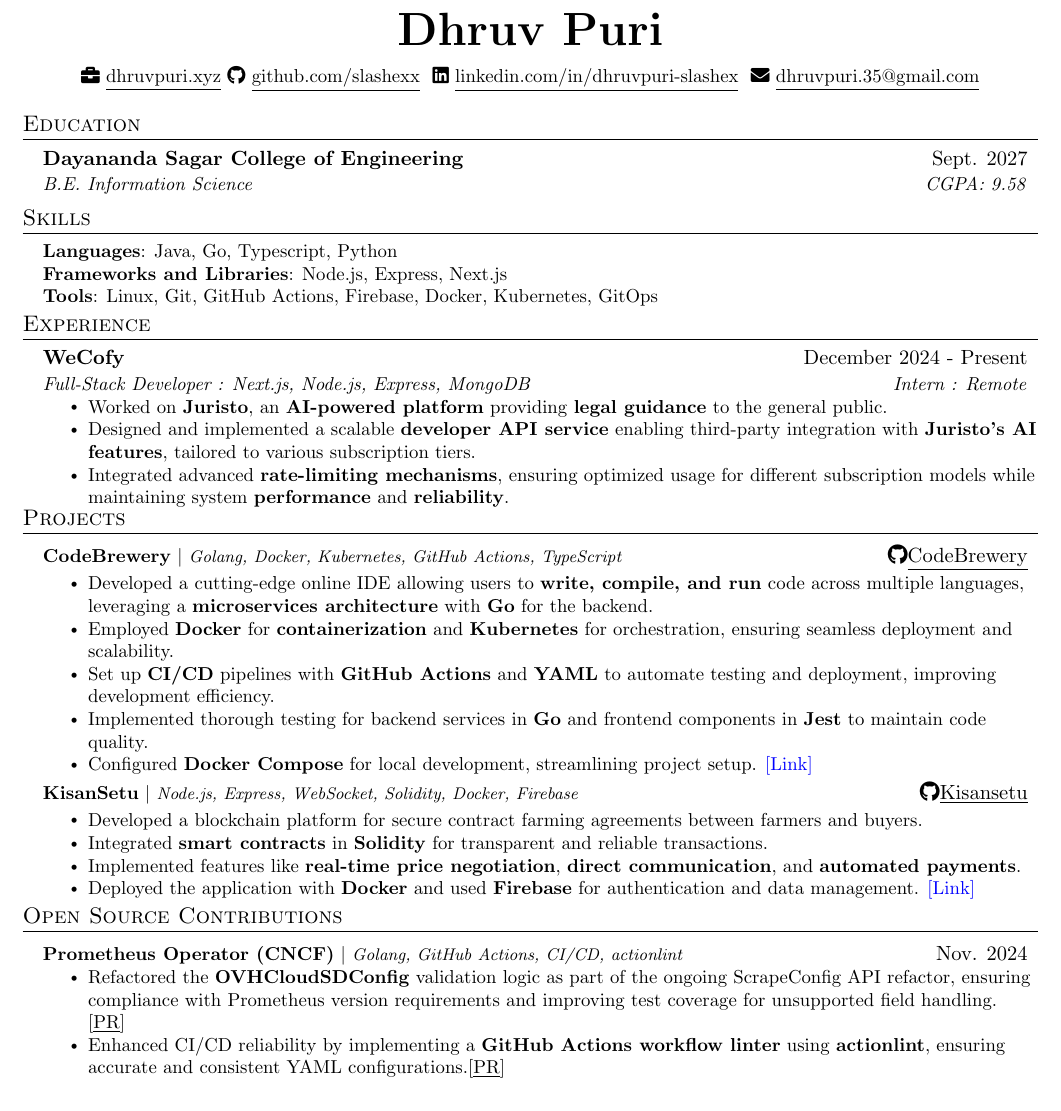
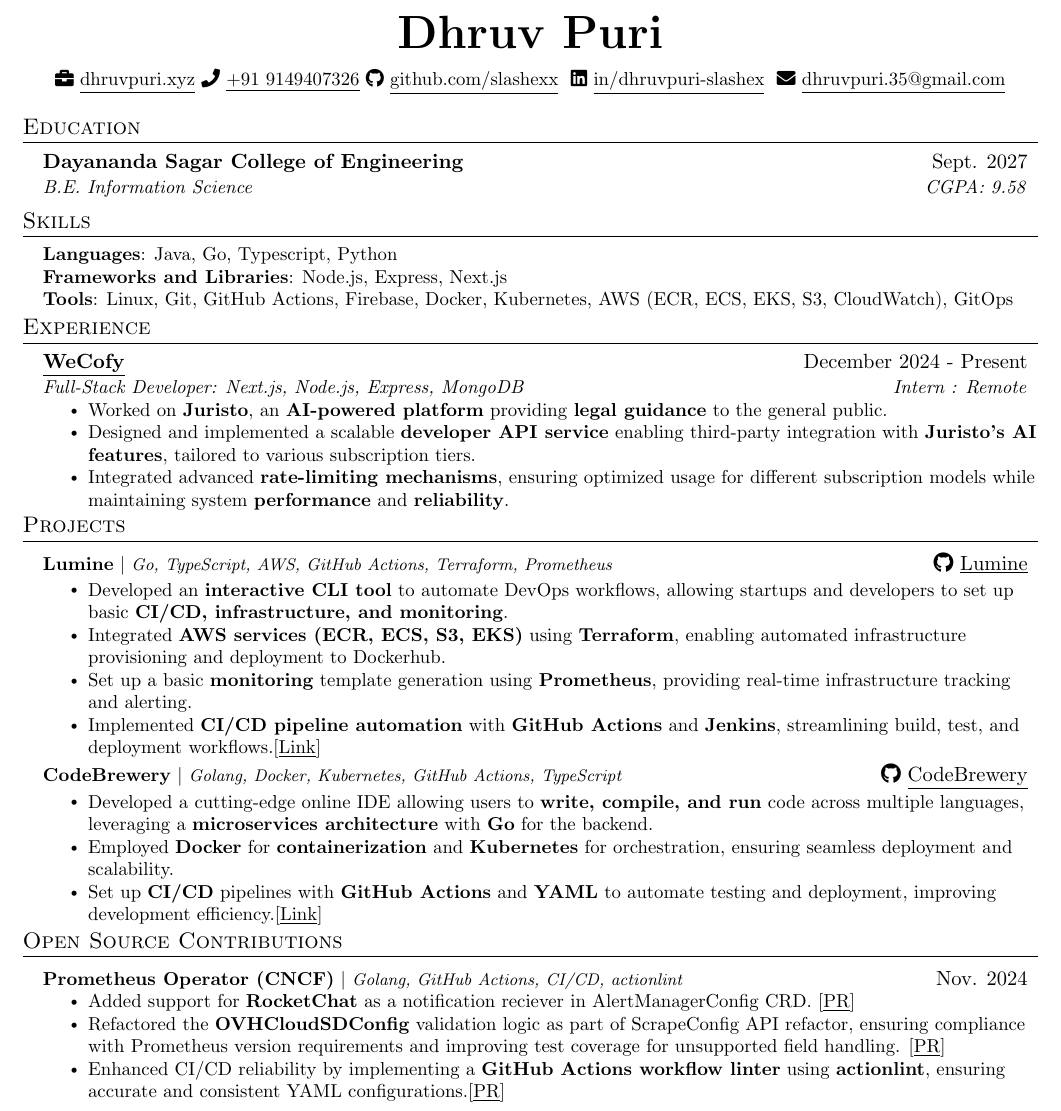
Before and after one commit to slashexx/resumeArchive, a LaTeX document (main.tex): part of the page, cut so that both start at the same text. Compiled offline with pdfLaTeX.

Commit message:
why no phone  number bruh

```diff
--- a/main.tex
+++ b/main.tex
@@ -103,7 +103,7 @@
   \item
 \end{flushright}
 
-\vspace{-8pt}
+\vspace{-16.5pt}
 
 \begin{center}
     \textbf{\Huge \scshape Dhruv Puri} \\ \vspace{8pt}
@@ -111,10 +111,13 @@
     \faIcon{briefcase}
     \href{https://dhruvpuri.xyz/}
     {\underline{dhruvpuri.xyz}}
+    \faIcon{phone}
+    \href{tel:+919149407326}
+    {\underline{+91 9149407326}}
     \faIcon{github}
     \href{https://github.com/slashexx}{\underline{github.com/slashexx}} $  $
     \faIcon{linkedin}
-    \href{https://linkedin.com/in/dhruvpuri-slashex}{\underline{linkedin.com/in/dhruvpuri-slashex}} $  $
+    \href{https://linkedin.com/in/dhruvpuri-slashex}{\underline{in/dhruvpuri-slashex}} $  $
     \faIcon{envelope}
     \href{mailto:dhruvpuri.35@gmail.com}
     {\underline{dhruvpuri.35@gmail.com}}
@@ -137,19 +140,19 @@
      \textbf{Languages}{: Java, Go, Typescript, Python} \\
      \textbf{Frameworks and Libraries}{: Node.js, Express, Next.js} \\
 
-     \textbf{Tools}{: Linux, Git, GitHub Actions, Firebase, Docker, Kubernetes, GitOps}
+     \textbf{Tools}{: Linux, Git, GitHub Actions, Firebase, Docker, Kubernetes, AWS (ECR, ECS, EKS, S3, CloudWatch), GitOps}
 
     }}
  \end{itemize}
- \vspace{-16pt}
+ \vspace{-15pt}
 
 % -------------------- EXPERIENCE --------------------
 \section{Experience}
 \resumeSubHeadingListStart
 
 \resumeSubheading
-{\href{https://wecofy.com/}{WeCofy}}{December 2024 - Present}
-  {Full-Stack Developer : Next.js, Node.js, Express, MongoDB}{Intern : Remote}
+{\href{https://wecofy.com/}{\underline{WeCofy}}}{December 2024 - Present}
+  {Full-Stack Developer: Next.js, Node.js, Express, MongoDB}{Intern : Remote}
   \resumeItemListStart
   \resumeItem{Worked on \textbf{Juristo}, an \textbf{AI-powered platform} providing \textbf{legal guidance} to the general public.}
   \resumeItem{Designed and implemented a scalable \textbf{developer API service} enabling third-party integration with \textbf{Juristo’s AI features}, tailored to various subscription tiers.}
@@ -163,36 +166,47 @@
 
 \resumeSubHeadingListEnd
 
-\vspace{-16pt}
+\vspace{-13pt}
 
 % -------------------- PROJECTS --------------------
 \section{Projects}
     \resumeSubHeadingListStart
 
 \resumeProjectHeading
-{\textbf{CodeBrewery} $|$ \footnotesize\emph{Golang, Docker, Kubernetes, GitHub Actions, TypeScript}}{\faIcon{github}\href{https://github.com/slashexx/CodeBrewery}{\underline{CodeBrewery}}}
+{\textbf{Lumine} $|$ \footnotesize\emph{Go, TypeScript, AWS, GitHub Actions, Terraform, Prometheus}}{\faIcon{github}\href{https://github.com/Nexusrex18/lumine}{ \underline{Lumine}}}
 
 \resumeItemListStart
-    \resumeItem{Developed a cutting-edge online IDE allowing users to \textbf{write, compile, and run} code across multiple languages, leveraging a \textbf{microservices architecture} with \textbf{Go} for the backend.}
-    \resumeItem{Employed \textbf{Docker} for \textbf{containerization} and \textbf{Kubernetes} for orchestration, ensuring seamless deployment and scalability.}
-    \resumeItem{Set up \textbf{CI/CD} pipelines with \textbf{GitHub Actions} and \textbf{YAML} to automate testing and deployment, improving development efficiency.}
-    \resumeItem{Implemented thorough testing for backend services in \textbf{Go} and frontend components in \textbf{Jest} to maintain code quality.}
-    \resumeItem{Configured \textbf{Docker Compose} for local development, streamlining project setup. \href{https://codebrewery.vercel.app}{\textcolor{blue}{[Link]}}}
+    \resumeItem{Developed an \textbf{interactive CLI tool} to automate DevOps workflows, allowing startups and developers to set up basic \textbf{CI/CD, infrastructure, and monitoring}.}
+    \resumeItem{Integrated \textbf{AWS services (ECR, ECS, S3, EKS)} using \textbf{Terraform}, enabling automated infrastructure provisioning and deployment to Dockerhub.}
+    \resumeItem{Set up a basic \textbf{monitoring} template generation using \textbf{Prometheus}, providing real-time infrastructure tracking and alerting.}
+    \resumeItem{Implemented \textbf{CI/CD pipeline automation} with \textbf{GitHub Actions} and \textbf{Jenkins}, streamlining build, test, and deployment workflows.\href{https://lumineops.vercel.app}{[\underline{Link}]}}
+    % \resumeItem{Designed a \textbf{cost estimation} feature leveraging AWS pricing APIs to help users predict infrastructure expenses.}
+    % \resumeItem{Built an \textbf{interactive CLI} that generates Terraform configurations and GitHub Actions workflows based on user input.}
 \resumeItemListEnd
 
 
 \vspace{-4pt}
 
-
 \resumeProjectHeading
-{\textbf{KisanSetu} $|$ \footnotesize\emph{Node.js, Express, WebSocket, Solidity, Docker, Firebase}}{\faIcon{github}\href{https://github.com/slashexx/kisansetu}{\underline{Kisansetu}}}
+{\textbf{CodeBrewery} $|$ \footnotesize\emph{Golang, Docker, Kubernetes, GitHub Actions, TypeScript}}{\faIcon{github}\href{https://github.com/slashexx/CodeBrewery}{ \underline{CodeBrewery}}}
 
 \resumeItemListStart
-    \resumeItem{Developed a blockchain platform for secure contract farming agreements between farmers and buyers.}
-    \resumeItem{Integrated \textbf{smart contracts} in \textbf{Solidity} for transparent and reliable transactions.}
-    \resumeItem{Implemented features like \textbf{real-time price negotiation}, \textbf{direct communication}, and \textbf{automated payments}.}
-    \resumeItem{Deployed the application with \textbf{Docker} and used \textbf{Firebase} for authentication and data management. \href{kisansetu.onrender.com}{\textcolor{blue}{[Link]}}}
+    \resumeItem{Developed a cutting-edge online IDE allowing users to \textbf{write, compile, and run} code across multiple languages, leveraging a \textbf{microservices architecture} with \textbf{Go} for the backend.}
+    \resumeItem{Employed \textbf{Docker} for \textbf{containerization} and \textbf{Kubernetes} for orchestration, ensuring seamless deployment and scalability.}
+    \resumeItem{Set up \textbf{CI/CD} pipelines with \textbf{GitHub Actions} and \textbf{YAML} to automate testing and deployment, improving development efficiency.\href{https://codebrewery.vercel.app}{[\underline{Link}]}}
+    % \resumeItem{Implemented thorough testing for backend services in \textbf{Go} and frontend components in \textbf{Jest} to maintain code quality.}
+    % \resumeItem{Configured \textbf{Docker Compose} for local development, streamlining project setup.}
 \resumeItemListEnd
+
+% \resumeProjectHeading
+% {\textbf{KisanSetu} $|$ \footnotesize\emph{Node.js, Express, WebSocket, Solidity, Docker, Firebase}}{\faIcon{github}\href{https://github.com/slashexx/kisansetu}{\underline{Kisansetu}}}
+
+% \resumeItemListStart
+%     \resumeItem{Developed a blockchain platform for secure contract farming agreements between farmers and buyers.}
+%     \resumeItem{Integrated \textbf{smart contracts} in \textbf{Solidity} for transparent and reliable transactions.}
+%     \resumeItem{Implemented features like \textbf{real-time price negotiation}, \textbf{direct communication}, and \textbf{automated payments}.}
+%     \resumeItem{Deployed the application with \textbf{Docker} and used \textbf{Firebase} for authentication and data management. \href{kisansetu.onrender.com}{\textcolor{blue}{[Link]}}}
+% \resumeItemListEnd
 
     \resumeSubHeadingListEnd
 \vspace{-14.5pt}
@@ -204,7 +218,8 @@
 \resumeProjectHeading
 {\textbf{Prometheus Operator (CNCF)} $|$ \footnotesize\emph{Golang, GitHub Actions, CI/CD, actionlint}}{Nov. 2024}
 \resumeItemListStart
-\resumeItem{Refactored the \textbf{OVHCloudSDConfig} validation logic as part of the ongoing ScrapeConfig API refactor, ensuring compliance with Prometheus version requirements and improving test coverage for unsupported field handling. \href{https://github.com/prometheus-operator/prometheus-operator/pull/7238}{{[\underline{PR}]}}}
+\resumeItem{Added support for \textbf{RocketChat} as a notification reciever in AlertManagerConfig CRD. \href{https://github.com/prometheus-operator/prometheus-operator/pull/7328}{{[\underline{PR}]}}}
+\resumeItem{Refactored the \textbf{OVHCloudSDConfig} validation logic as part of ScrapeConfig API refactor, ensuring compliance with Prometheus version requirements and improving test coverage for unsupported field handling. \href{https://github.com/prometheus-operator/prometheus-operator/pull/7238}{{[\underline{PR}]}}}
 \resumeItem{Enhanced CI/CD reliability by implementing a \textbf{GitHub Actions workflow linter} using \textbf{actionlint}, ensuring accurate and consistent YAML configurations.\href{https://github.com/prometheus-operator/prometheus-operator/pull/7123}{{[\underline{PR}]}}}
 \resumeItemListEnd
 
```
